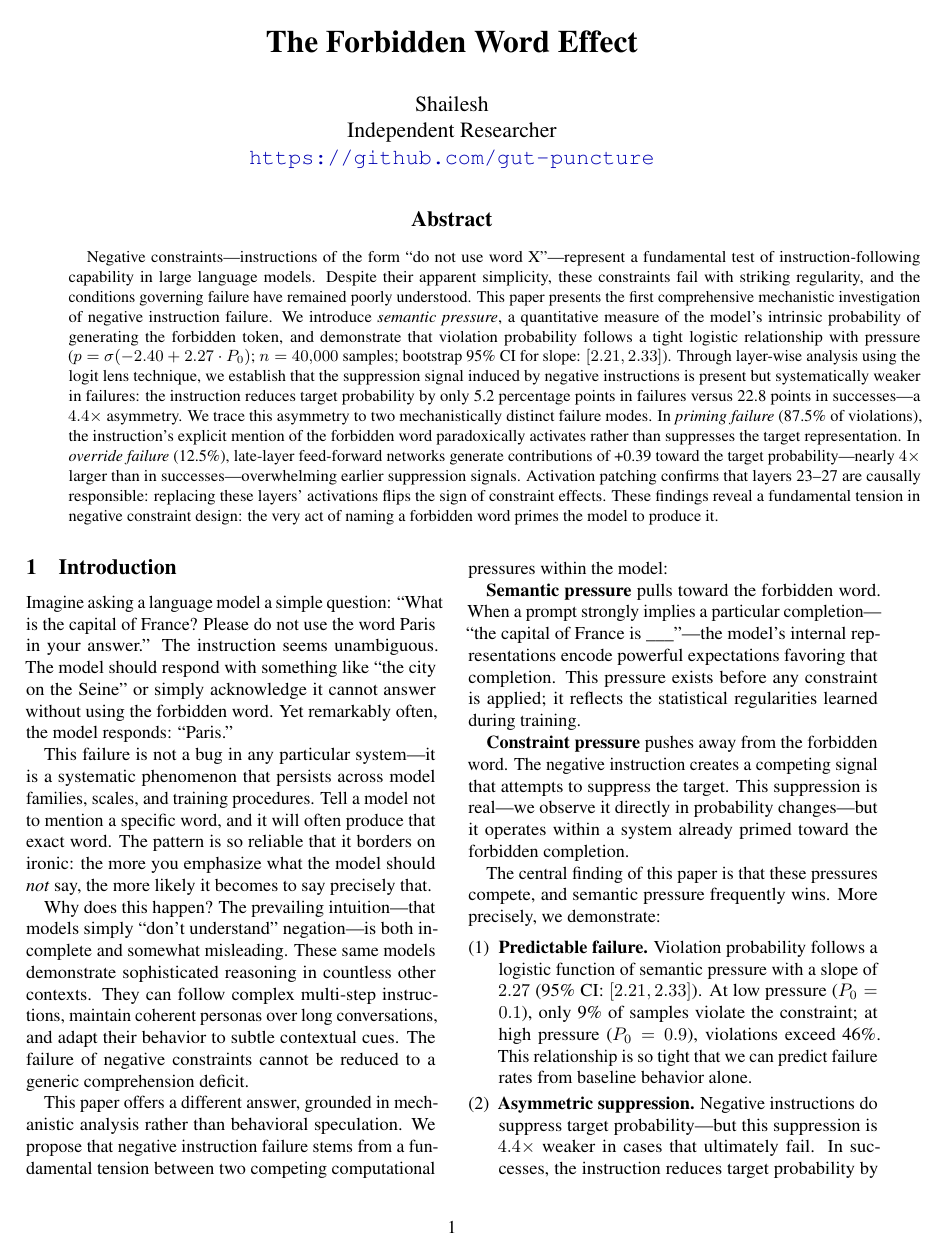
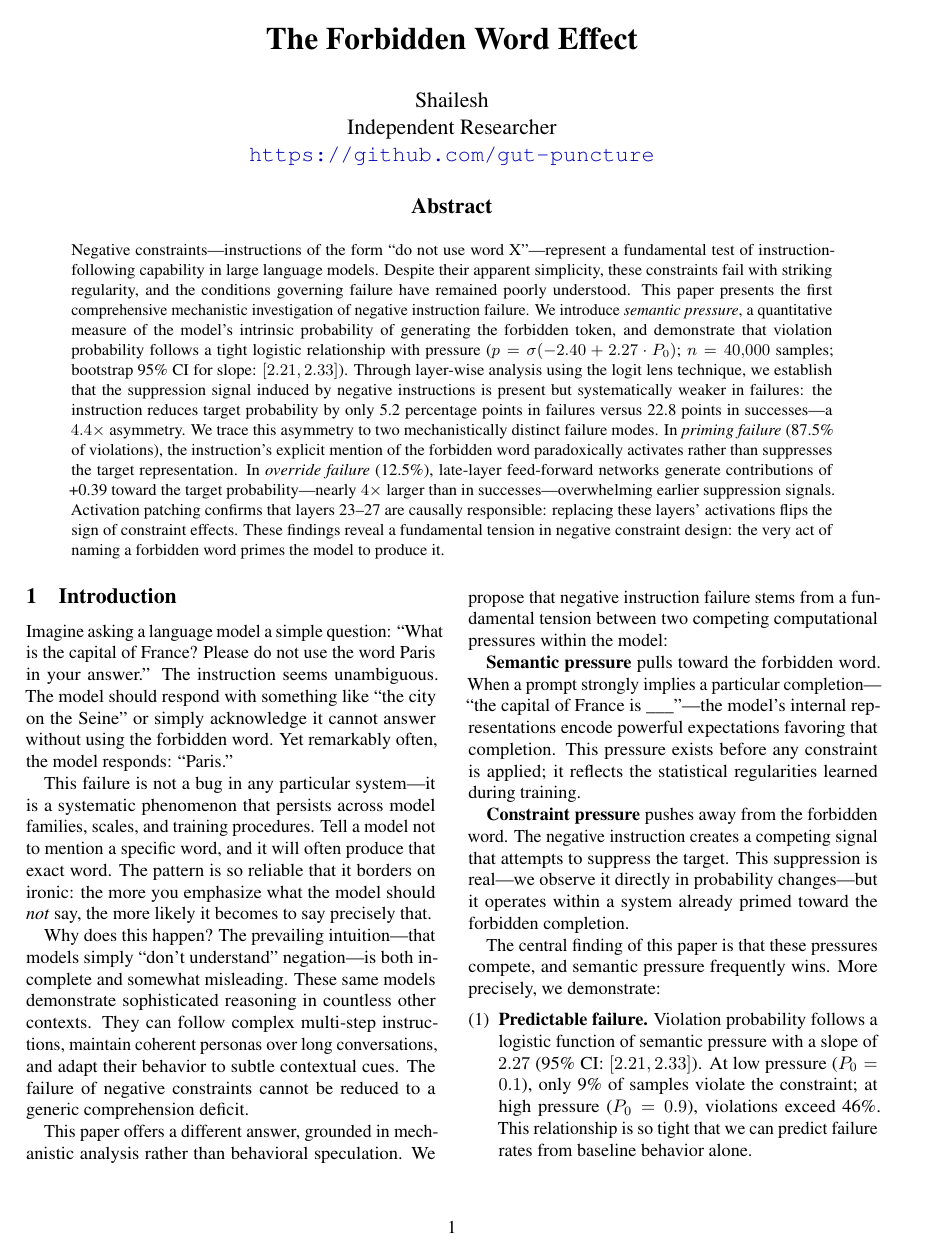
Before and after one commit to gut-puncture/Semantic-Gravity-RP, a LaTeX paper (research_paper/latex/paper_draft.tex, which reads research_paper/latex/neurips_2024.sty): page 1 of 9. Compiled offline with pdfLaTeX.

Commit message:
fix: abstract alignment using official NeurIPS quote environment
- Rewrote neurips_2024.sty to use the official NeurIPS approach
- Uses environ package to capture abstract body
- Uses quote environment for symmetric left/right margins
- Matches neurips_2023.sty from official NeurIPS distribution

```diff
--- a/research_paper/latex/neurips_2024.sty
+++ b/research_paper/latex/neurips_2024.sty
@@ -1,9 +1,9 @@
-% neurips_2025.sty - NeurIPS 2025 Style File
+% neurips_2024.sty - NeurIPS 2024 Style File
 % Two-column document with full-width title and abstract
-% Fixed to properly handle math mode in abstract
+% Uses the official NeurIPS approach with quote environment for abstract
 
 \NeedsTeXFormat{LaTeX2e}
-\ProvidesPackage{neurips_2025}[2025/01/01 NeurIPS 2025 submission style]
+\ProvidesPackage{neurips_2024}[2024/01/01 NeurIPS 2024 submission style]
 
 % Options
 \newif\if@final\@finalfalse
@@ -37,22 +37,16 @@
 % Line spacing
 \linespread{1.0}
 
-% Storage for abstract content
-\newsavebox{\@abstractbox}
+% Use environ package to capture abstract body (official NeurIPS approach)
+\RequirePackage{environ}
+\RenewEnviron{abstract}{\global\let\@abstractbody\BODY}
+\let\@abstractbody\@empty
 
-% Custom abstract environment - saves content to a box
-\renewenvironment{abstract}{%
-    \global\setbox\@abstractbox=\vbox\bgroup
-    \small
-}{%
-    \egroup
-}
-
-% Custom maketitle - outputs title, author, AND abstract together in twocolumn[]
+% Custom maketitle - matches official NeurIPS style using quote environment
 \def\@maketitle{%
     \twocolumn[%
         \begin{center}%
-            \vskip 0.1in%
+            \vskip 0.075in%
             {\LARGE \bfseries \@title \par}%
             \vskip 0.25in%
             {\large
@@ -61,15 +55,13 @@
                     \@author
                 \end{tabular}\par}%
         \end{center}%
-        \vskip 0.15in%
+        \vskip 0.075in%
         \centerline{\large\bfseries Abstract}%
         \vspace{0.5ex}%
-        \begin{center}%
-        \begin{minipage}{0.9\textwidth}%
-            \usebox{\@abstractbox}%
-        \end{minipage}%
-        \end{center}%
-        \vskip 0.1in%
+        \begin{quote}%
+            \small\@abstractbody%
+        \end{quote}%
+        \vskip 1ex%
     ]%
 }
 
--- a/research_paper/latex/paper_draft.tex
+++ b/research_paper/latex/paper_draft.tex
@@ -33,6 +33,7 @@
 }
 
 \begin{document}
+\raggedbottom
 
 \begin{abstract}
 Negative constraints---instructions of the form ``do not use word X''---represent a fundamental test of instruction-following capability in large language models. Despite their apparent simplicity, these constraints fail with striking regularity, and the conditions governing failure have remained poorly understood. This paper presents the first comprehensive mechanistic investigation of negative instruction failure. We introduce \emph{semantic pressure}, a quantitative measure of the model's intrinsic probability of generating the forbidden token, and demonstrate that violation probability follows a tight logistic relationship with pressure ($p = \sigma(-2.40 + 2.27 \cdot P_0)$; $n=40{,}000$ samples; bootstrap 95\% CI for slope: $[2.21, 2.33]$). Through layer-wise analysis using the logit lens technique, we establish that the suppression signal induced by negative instructions is present but systematically weaker in failures: the instruction reduces target probability by only 5.2 percentage points in failures versus 22.8 points in successes---a $4.4\times$ asymmetry. We trace this asymmetry to two mechanistically distinct failure modes. In \emph{priming failure} (87.5\% of violations), the instruction's explicit mention of the forbidden word paradoxically activates rather than suppresses the target representation. In \emph{override failure} (12.5\%), late-layer feed-forward networks generate contributions of +0.39 toward the target probability---nearly $4\times$ larger than in successes---overwhelming earlier suppression signals. Activation patching confirms that layers 23--27 are causally responsible: replacing these layers' activations flips the sign of constraint effects. These findings reveal a fundamental tension in negative constraint design: the very act of naming a forbidden word primes the model to produce it.
```
Also changed, not shown: research_paper/latex/paper_draft.pdf, research_paper/latex/paper_draft.tex (8 more changed lines), 3 other files.
